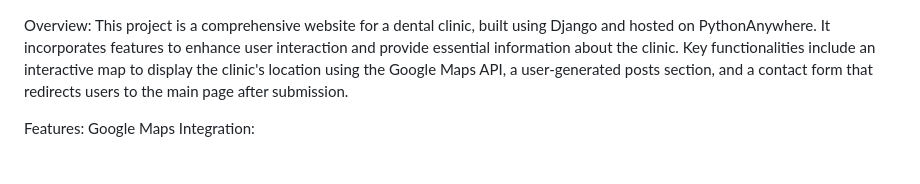
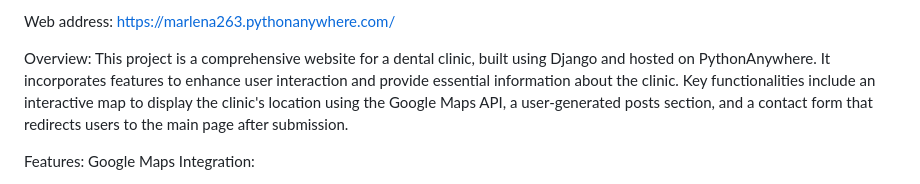
Before and after one commit to marlenawawer/portdent_website, a Markdown page: README.md, the part around the change. Drawn GitHub-style.

Commit message:
add web address

```diff
--- a/README.md
+++ b/README.md
@@ -1,3 +1,5 @@
+Web address: https://marlena263.pythonanywhere.com/
+
 Overview:
 This project is a comprehensive website for a dental clinic, built using Django and hosted on PythonAnywhere. It incorporates features to enhance user interaction and provide essential information about the clinic. Key functionalities include an interactive map to display the clinic's location using the Google Maps API, a user-generated posts section, and a contact form that redirects users to the main page after submission.
 
```
